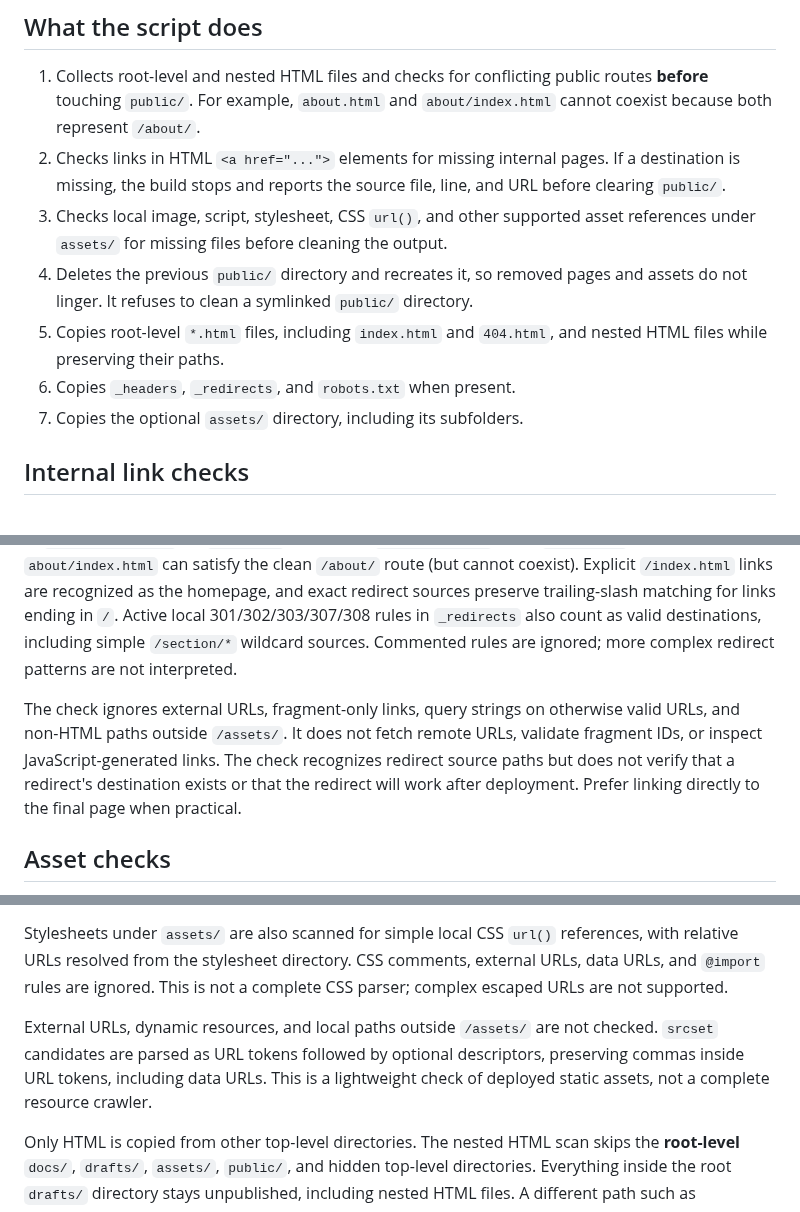
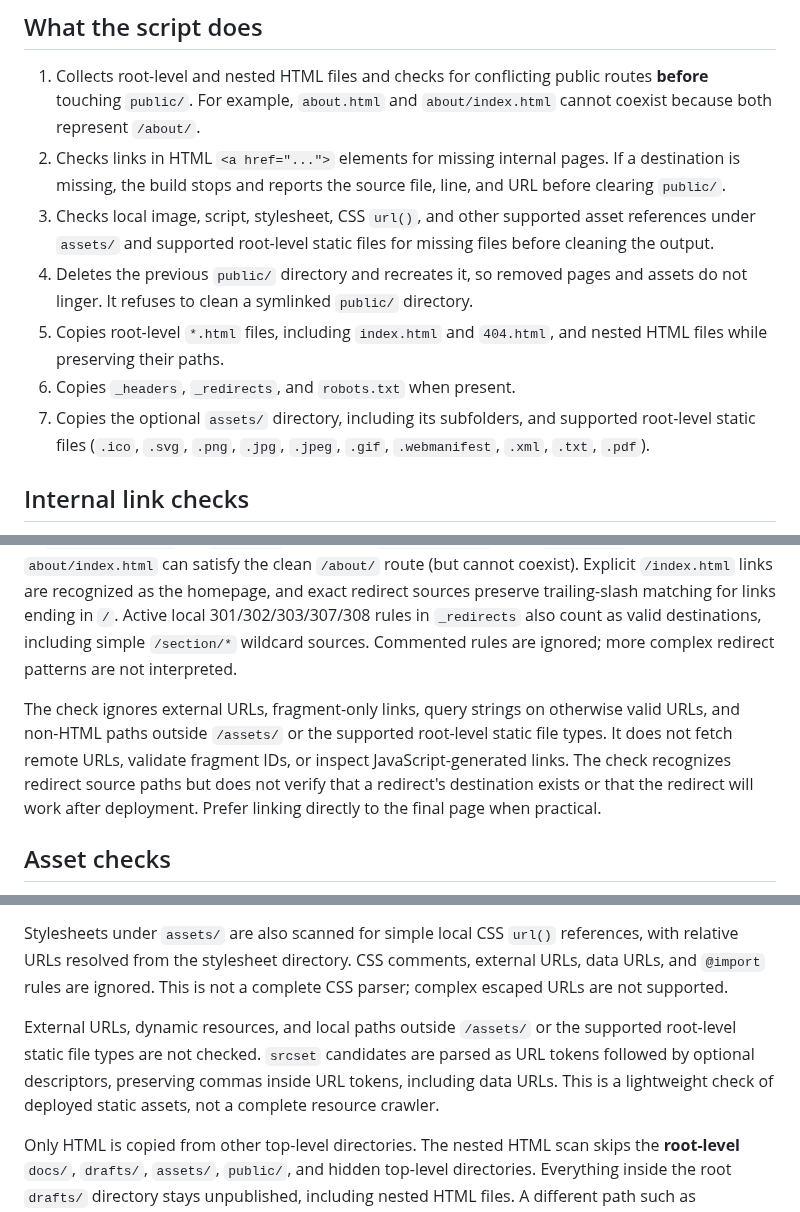
Before and after one commit to littlebizzy/static-site-boilerplate, a Markdown page: docs/build.md, 3 parts joined by grey strips. Rendered like a GitHub page.

Commit message:
Document root-level static asset deployment and validation

```diff
--- a/docs/build.md
+++ b/docs/build.md
@@ -6,17 +6,17 @@ Run `python3 build.py` from the repository root. Cloudflare Workers uses the sam
 
 1. Collects root-level and nested HTML files and checks for conflicting public routes **before** touching `public/`. For example, `about.html` and `about/index.html` cannot coexist because both represent `/about/`.
 2. Checks links in HTML `<a href="...">` elements for missing internal pages. If a destination is missing, the build stops and reports the source file, line, and URL before clearing `public/`.
-3. Checks local image, script, stylesheet, CSS `url()`, and other supported asset references under `assets/` for missing files before cleaning the output.
+3. Checks local image, script, stylesheet, CSS `url()`, and other supported asset references under `assets/` and supported root-level static files for missing files before cleaning the output.
 4. Deletes the previous `public/` directory and recreates it, so removed pages and assets do not linger. It refuses to clean a symlinked `public/` directory.
 5. Copies root-level `*.html` files, including `index.html` and `404.html`, and nested HTML files while preserving their paths.
 6. Copies `_headers`, `_redirects`, and `robots.txt` when present.
-7. Copies the optional `assets/` directory, including its subfolders.
+7. Copies the optional `assets/` directory, including its subfolders, and supported root-level static files (`.ico`, `.svg`, `.png`, `.jpg`, `.jpeg`, `.gif`, `.webmanifest`, `.xml`, `.txt`, `.pdf`).
 
 ## Internal link checks
 
 Both absolute links such as `/about/` and relative links such as `../about/` are checked against published HTML files. Relative links resolve from each page's public clean URL under the configured `auto-trailing-slash` behavior, not its source file path. For example, `guides/install.html` is served at `/guides/install/`, so `../about/` resolves to `/guides/about/`. Both `about.html` and `about/index.html` can satisfy the clean `/about/` route (but cannot coexist). Explicit `/index.html` links are recognized as the homepage, and exact redirect sources preserve trailing-slash matching for links ending in `/`. Active local 301/302/303/307/308 rules in `_redirects` also count as valid destinations, including simple `/section/*` wildcard sources. Commented rules are ignored; more complex redirect patterns are not interpreted.
 
-The check ignores external URLs, fragment-only links, query strings on otherwise valid URLs, and non-HTML paths outside `/assets/`. It does not fetch remote URLs, validate fragment IDs, or inspect JavaScript-generated links. The check recognizes redirect source paths but does not verify that a redirect's destination exists or that the redirect will work after deployment. Prefer linking directly to the final page when practical.
+The check ignores external URLs, fragment-only links, query strings on otherwise valid URLs, and non-HTML paths outside `/assets/` or the supported root-level static file types. It does not fetch remote URLs, validate fragment IDs, or inspect JavaScript-generated links. The check recognizes redirect source paths but does not verify that a redirect's destination exists or that the redirect will work after deployment. Prefer linking directly to the final page when practical.
 
 ## Asset checks
 
@@ -24,7 +24,7 @@ The build checks `<a href>` links into `/assets/` as well, including downloads s
 
 Stylesheets under `assets/` are also scanned for simple local CSS `url()` references, with relative URLs resolved from the stylesheet directory. CSS comments, external URLs, data URLs, and `@import` rules are ignored. This is not a complete CSS parser; complex escaped URLs are not supported.
 
-External URLs, dynamic resources, and local paths outside `/assets/` are not checked. `srcset` candidates are parsed as URL tokens followed by optional descriptors, preserving commas inside URL tokens, including data URLs. This is a lightweight check of deployed static assets, not a complete resource crawler.
+External URLs, dynamic resources, and local paths outside `/assets/` or the supported root-level static file types are not checked. `srcset` candidates are parsed as URL tokens followed by optional descriptors, preserving commas inside URL tokens, including data URLs. This is a lightweight check of deployed static assets, not a complete resource crawler.
 
 Only HTML is copied from other top-level directories. The nested HTML scan skips the **root-level** `docs/`, `drafts/`, `assets/`, `public/`, and hidden top-level directories. Everything inside the root `drafts/` directory stays unpublished, including nested HTML files. A different path such as `pages/drafts/` is **not** automatically excluded. Python source files, deployment configuration, and documentation in the root `docs/` directory are not copied into the output.
 
```
